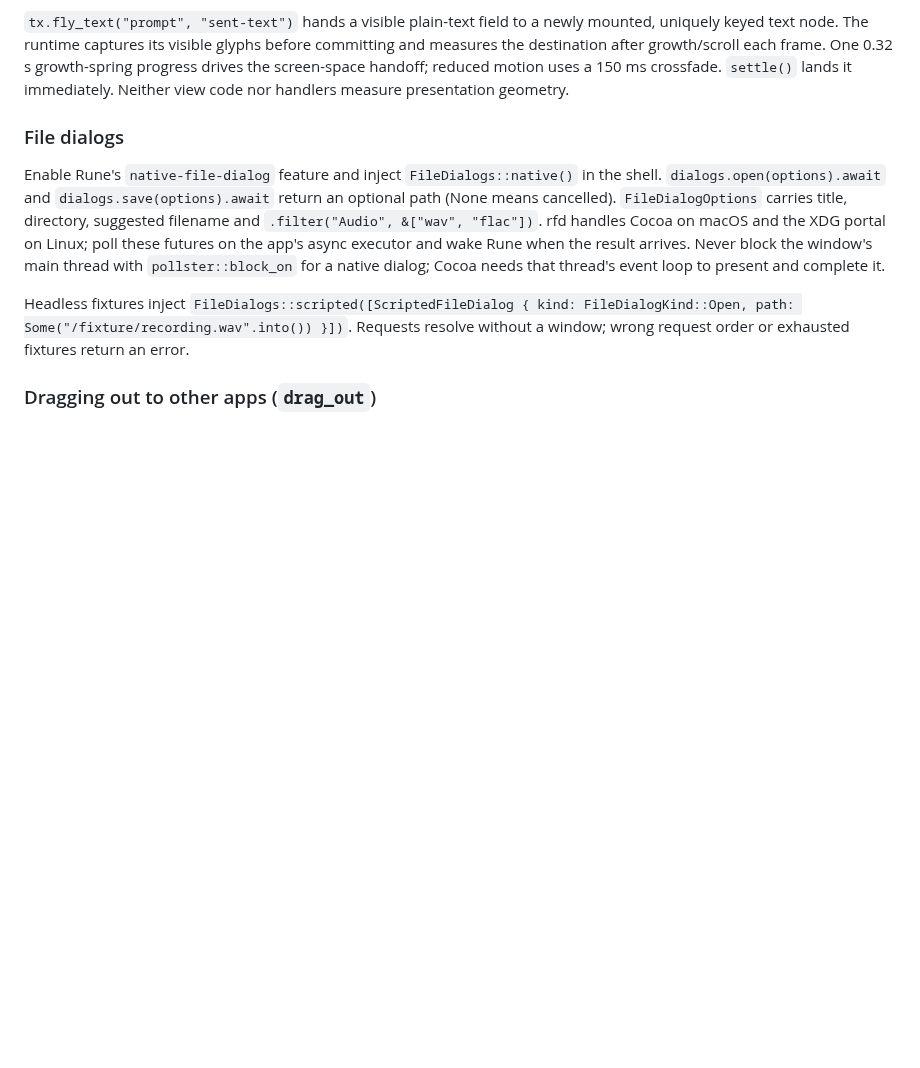
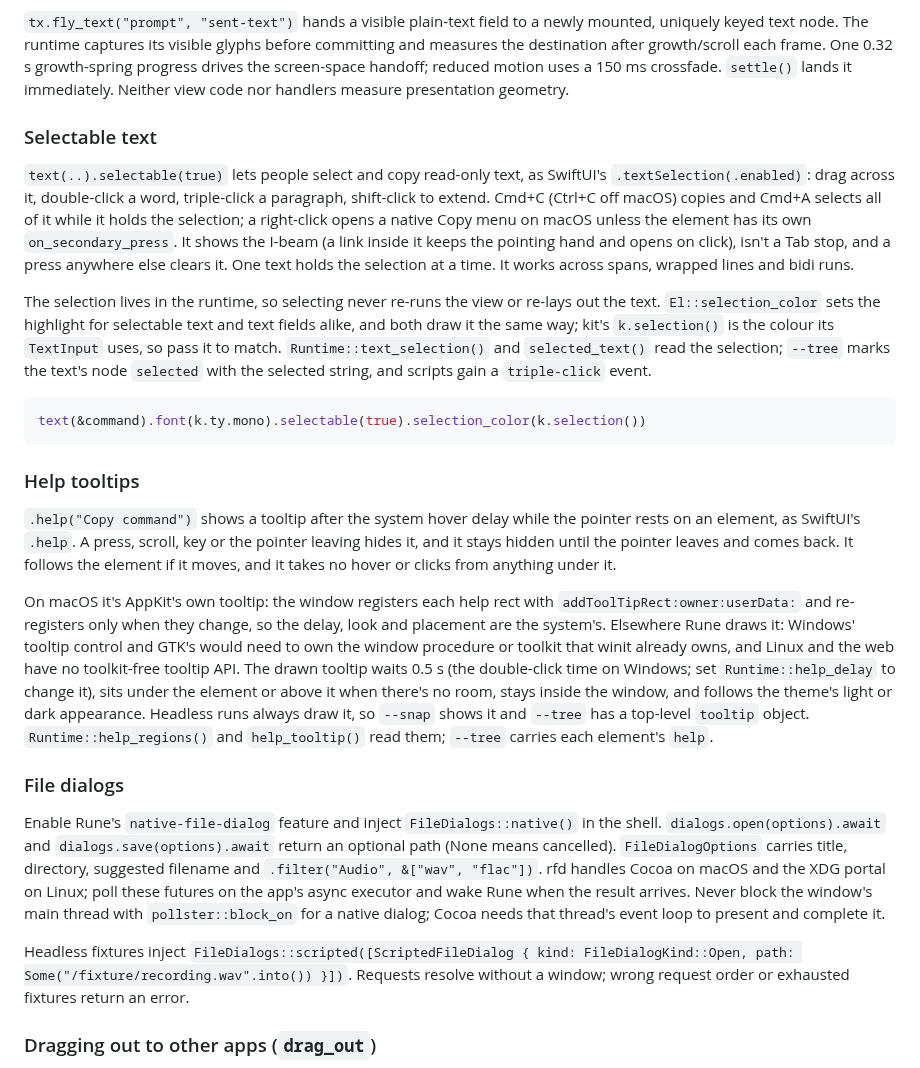
Before and after one commit to ImBIOS/rune, a Markdown page: crates/rune/README.md, the part around the change. Rendered like a GitHub page; blank space fills up the shorter version.

Commit message:
Document selectable text and help tooltips

````diff
--- a/crates/rune/README.md
+++ b/crates/rune/README.md
@@ -573,6 +573,43 @@ committing and measures the destination after growth/scroll each frame. One 0.32
 growth-spring progress drives the screen-space handoff; reduced motion uses a
 150 ms crossfade. `settle()` lands it immediately. Neither view code nor handlers
 measure presentation geometry.
+
+### Selectable text
+
+`text(..).selectable(true)` lets people select and copy read-only text, as SwiftUI's
+`.textSelection(.enabled)`: drag across it, double-click a word, triple-click a paragraph,
+shift-click to extend. Cmd+C (Ctrl+C off macOS) copies and Cmd+A selects all of it while it holds
+the selection; a right-click opens a native Copy menu on macOS unless the element has its own
+`on_secondary_press`. It shows the I-beam (a link inside it keeps the pointing hand and opens on
+click), isn't a Tab stop, and a press anywhere else clears it. One text holds the selection at a
+time. It works across spans, wrapped lines and bidi runs.
+
+The selection lives in the runtime, so selecting never re-runs the view or re-lays out the text.
+`El::selection_color` sets the highlight for selectable text and text fields alike, and both draw
+it the same way; kit's `k.selection()` is the colour its `TextInput` uses, so pass it to match.
+`Runtime::text_selection()` and `selected_text()` read the selection; `--tree` marks the text's
+node `selected` with the selected string, and scripts gain a `triple-click` event.
+
+```rust
+text(&command).font(k.ty.mono).selectable(true).selection_color(k.selection())
+```
+
+### Help tooltips
+
+`.help("Copy command")` shows a tooltip after the system hover delay while the pointer rests on
+an element, as SwiftUI's `.help`. A press, scroll, key or the pointer leaving hides it, and it
+stays hidden until the pointer leaves and comes back. It follows the element if it moves, and it
+takes no hover or clicks from anything under it.
+
+On macOS it's AppKit's own tooltip: the window registers each help rect with
+`addToolTipRect:owner:userData:` and re-registers only when they change, so the delay, look and
+placement are the system's. Elsewhere Rune draws it: Windows' tooltip control and GTK's would need
+to own the window procedure or toolkit that winit already owns, and Linux and the web have no
+toolkit-free tooltip API. The drawn tooltip waits 0.5 s (the double-click time on Windows; set
+`Runtime::help_delay` to change it), sits under the element or above it when there's no room,
+stays inside the window, and follows the theme's light or dark appearance. Headless runs always
+draw it, so `--snap` shows it and `--tree` has a top-level `tooltip` object.
+`Runtime::help_regions()` and `help_tooltip()` read them; `--tree` carries each element's `help`.
 
 ### File dialogs
 
````
Also changed, not shown: CHANGELOG.md (+15 -0 lines), crates/rune-kit/README.md (+5 -0 lines).
